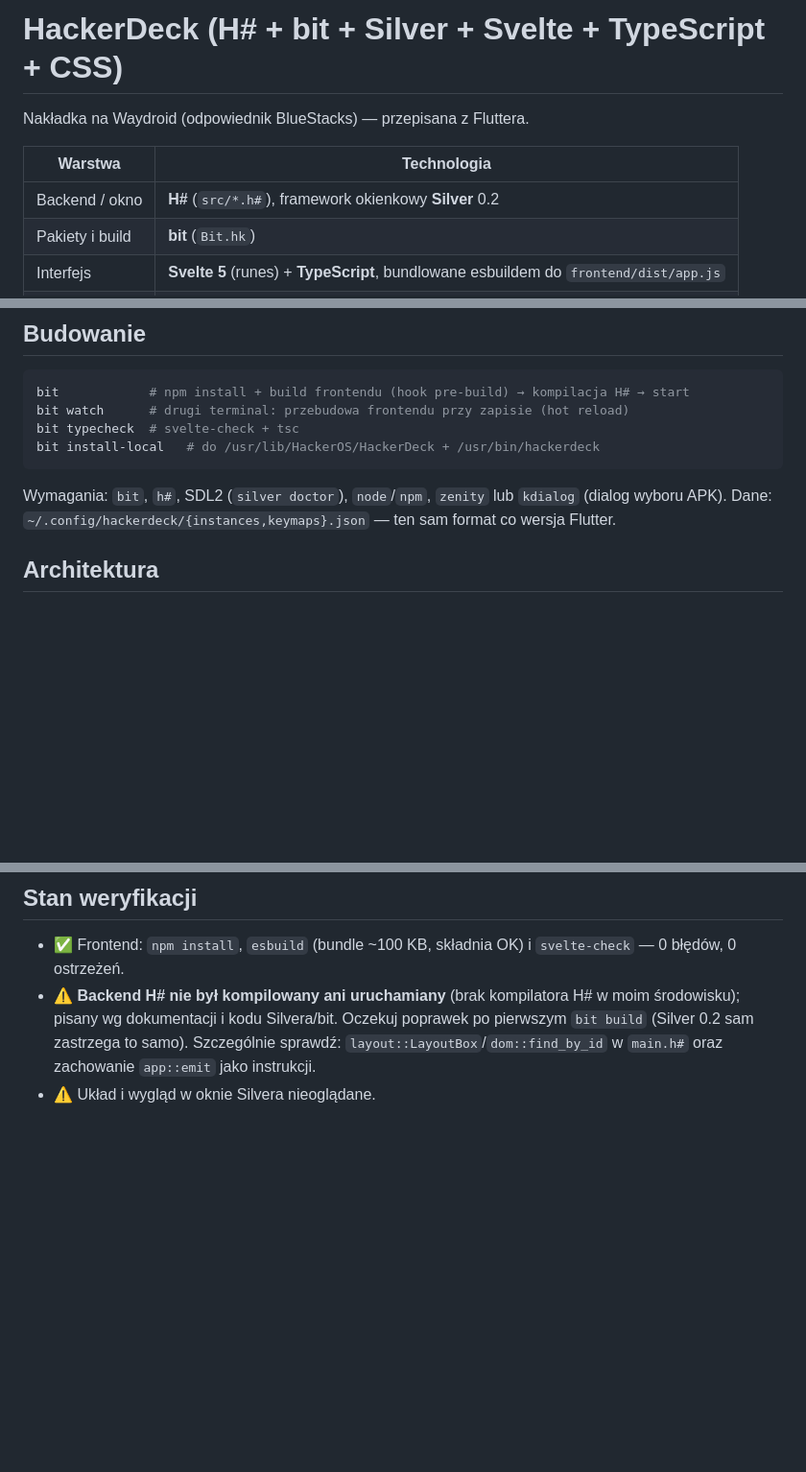
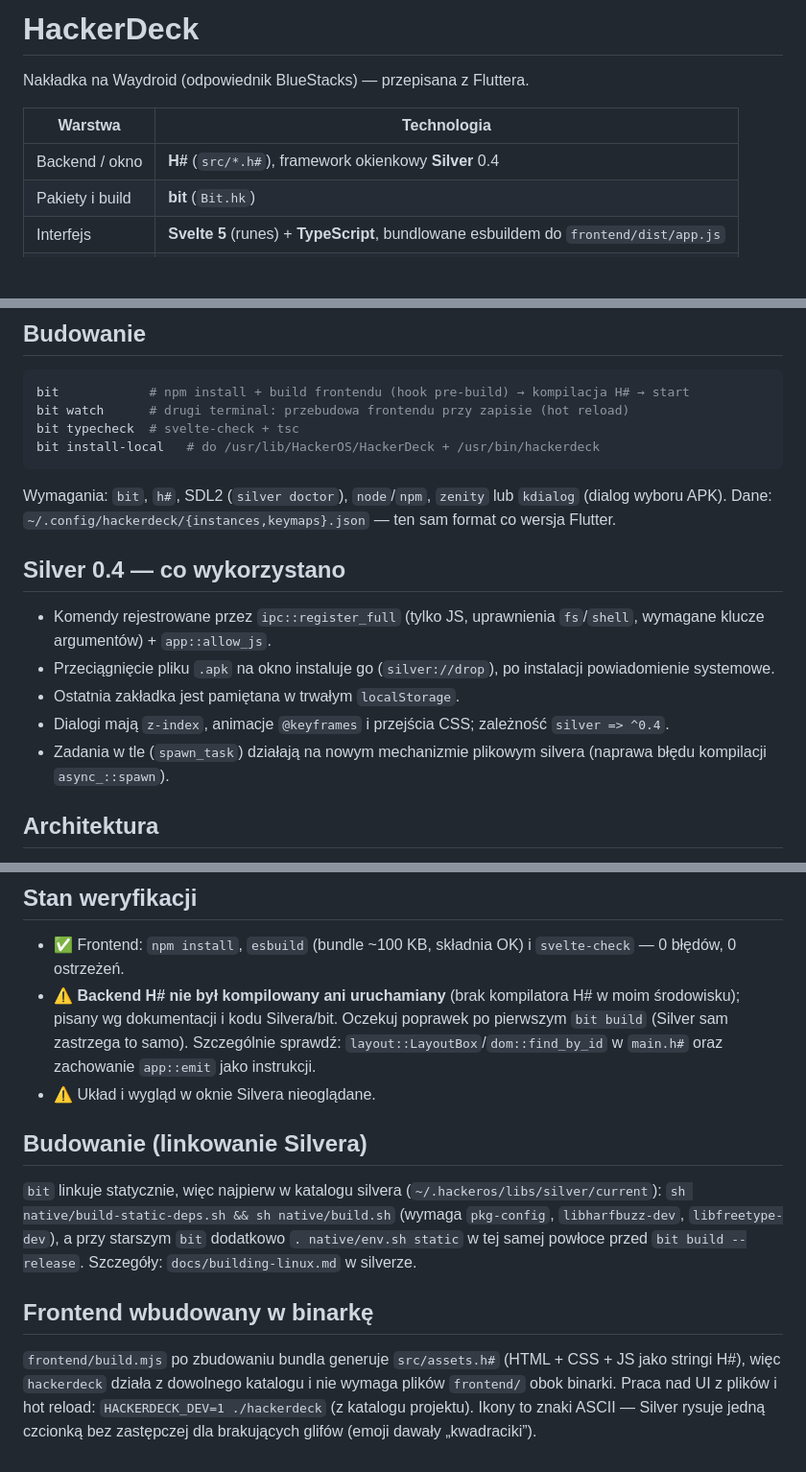
Before and after one commit to HackerOS-Linux-System/HackerDeck, a Markdown page: README.md, 3 parts joined by grey strips. Shown at 96% size. Rendered like a GitHub page; blank space fills up the shorter version.

````diff
--- a/README.md
+++ b/README.md
@@ -1,10 +1,10 @@
-# HackerDeck (H# + bit + Silver + Svelte + TypeScript + CSS)
+# HackerDeck
 
 Nakładka na Waydroid (odpowiednik BlueStacks) — przepisana z Fluttera.
 
 | Warstwa | Technologia |
 |---|---|
-| Backend / okno | **H#** (`src/*.h#`), framework okienkowy **Silver** 0.2 |
+| Backend / okno | **H#** (`src/*.h#`), framework okienkowy **Silver** 0.4 |
 | Pakiety i build | **bit** (`Bit.hk`) |
 | Interfejs | **Svelte 5** (runes) + **TypeScript**, bundlowane esbuildem do `frontend/dist/app.js` |
 | Style | zwykły **CSS** (`frontend/style.css`, tylko podzbiór obsługiwany przez Silver) |
@@ -18,6 +18,13 @@ bit install-local   # do /usr/lib/HackerOS/HackerDeck + /usr/bin/hackerdeck
 ```
 Wymagania: `bit`, `h#`, SDL2 (`silver doctor`), `node`/`npm`, `zenity` lub `kdialog` (dialog wyboru APK).
 Dane: `~/.config/hackerdeck/{instances,keymaps}.json` — ten sam format co wersja Flutter.
+
+## Silver 0.4 — co wykorzystano
+- Komendy rejestrowane przez `ipc::register_full` (tylko JS, uprawnienia `fs`/`shell`, wymagane klucze argumentów) + `app::allow_js`.
+- Przeciągnięcie pliku `.apk` na okno instaluje go (`silver://drop`), po instalacji powiadomienie systemowe.
+- Ostatnia zakładka jest pamiętana w trwałym `localStorage`.
+- Dialogi mają `z-index`, animacje `@keyframes` i przejścia CSS; zależność `silver => ^0.4`.
+- Zadania w tle (`spawn_task`) działają na nowym mechanizmie plikowym silvera (naprawa błędu kompilacji `async_::spawn`).
 
 ## Architektura
 - `src/main.h#` — komendy dla JS (`env_check`, `config_load/save`, `set_ctx`, `exec`), `on_tick` (kolejka zadań, położenie sceny keymappera, Mouse Steering), `on_event` (F1 + zmapowane klawisze).
@@ -37,5 +44,18 @@ Zadania w tle: `exec` odkłada polecenie w stanie → `on_tick` odpala `app::spa
 
 ## Stan weryfikacji
 - ✅ Frontend: `npm install`, `esbuild` (bundle ~100 KB, składnia OK) i `svelte-check` — 0 błędów, 0 ostrzeżeń.
-- ⚠️ **Backend H# nie był kompilowany ani uruchamiany** (brak kompilatora H# w moim środowisku); pisany wg dokumentacji i kodu Silvera/bit. Oczekuj poprawek po pierwszym `bit build` (Silver 0.2 sam zastrzega to samo). Szczególnie sprawdź: `layout::LayoutBox`/`dom::find_by_id` w `main.h#` oraz zachowanie `app::emit` jako instrukcji.
+- ⚠️ **Backend H# nie był kompilowany ani uruchamiany** (brak kompilatora H# w moim środowisku); pisany wg dokumentacji i kodu Silvera/bit. Oczekuj poprawek po pierwszym `bit build` (Silver sam zastrzega to samo). Szczególnie sprawdź: `layout::LayoutBox`/`dom::find_by_id` w `main.h#` oraz zachowanie `app::emit` jako instrukcji.
 - ⚠️ Układ i wygląd w oknie Silvera nieoglądane.
+
+
+## Budowanie (linkowanie Silvera)
+`bit` linkuje statycznie, więc najpierw w katalogu silvera (`~/.hackeros/libs/silver/current`):
+`sh native/build-static-deps.sh && sh native/build.sh` (wymaga `pkg-config`, `libharfbuzz-dev`, `libfreetype-dev`),
+a przy starszym `bit` dodatkowo `. native/env.sh static` w tej samej powłoce przed `bit build --release`.
+Szczegóły: `docs/building-linux.md` w silverze.
+
+## Frontend wbudowany w binarkę
+`frontend/build.mjs` po zbudowaniu bundla generuje `src/assets.h#` (HTML + CSS + JS jako stringi H#),
+więc `hackerdeck` działa z dowolnego katalogu i nie wymaga plików `frontend/` obok binarki.
+Praca nad UI z plików i hot reload: `HACKERDECK_DEV=1 ./hackerdeck` (z katalogu projektu).
+Ikony to znaki ASCII — Silver rysuje jedną czcionką bez zastępczej dla brakujących glifów (emoji dawały „kwadraciki”).
````
